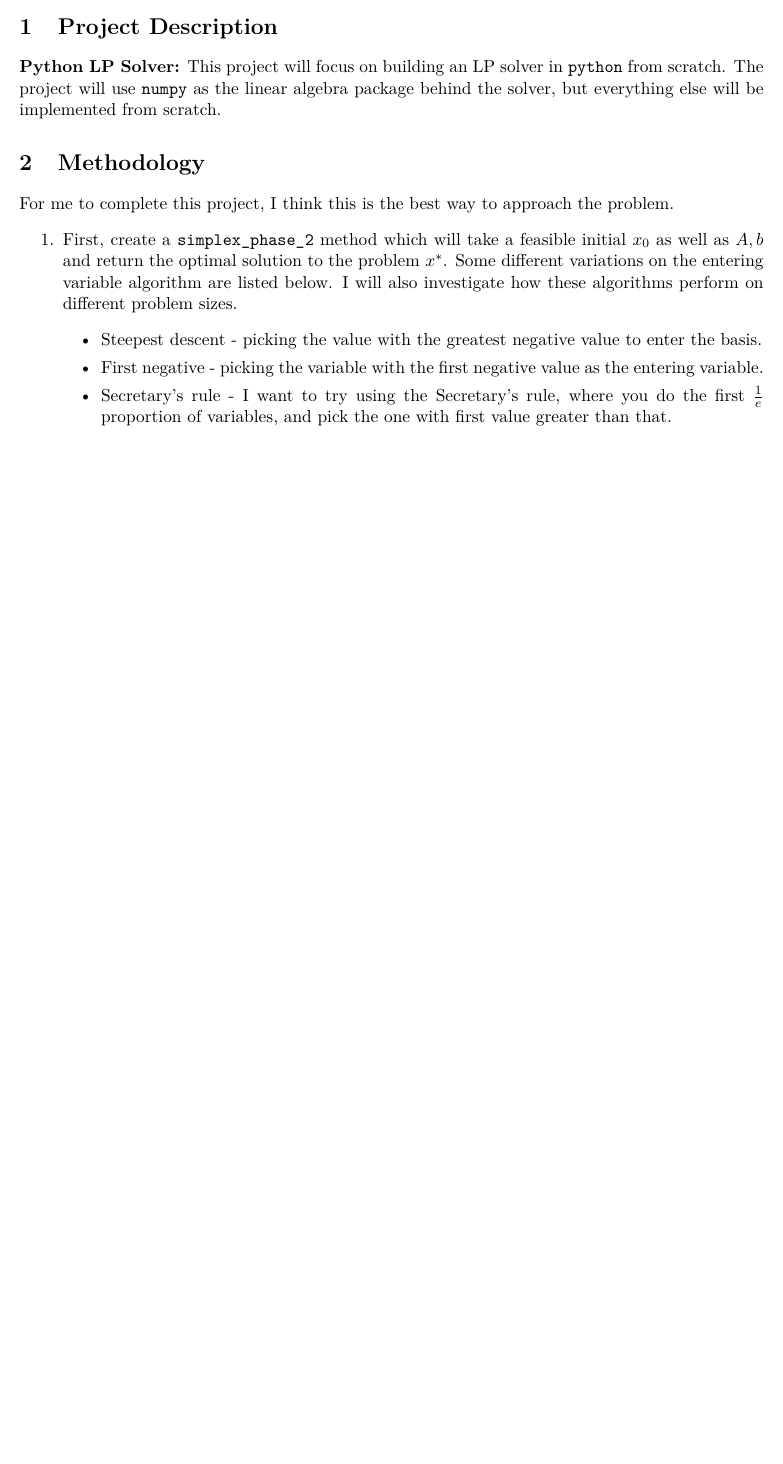
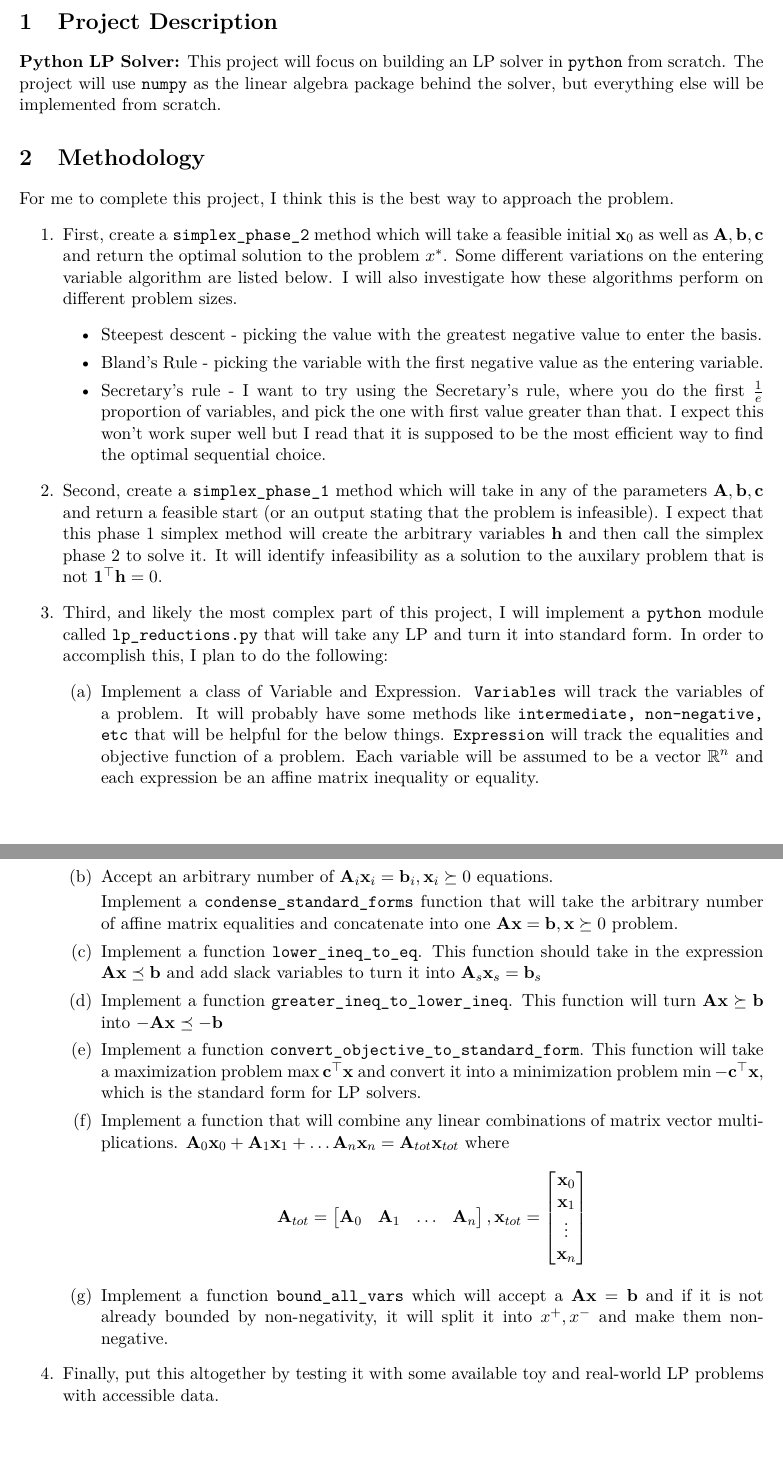
Before and after one commit to Hansespinosa2/ech4905-andres-espinosa, a LaTeX document (project/proposal/proposal.tex): part of the page before the commit and two parts of pages 1 and 2 of 2 after it, the two joined at a grey line, cut so that both start at the same text, the shorter picture padded with empty space. Compiled offline with pdfLaTeX.

Commit message:
Finish preliminary proposal

```diff
--- a/project/proposal/proposal.tex
+++ b/project/proposal/proposal.tex
@@ -23,14 +23,48 @@ The project will use \texttt{numpy} as the linear algebra package behind the sol
 \section{Methodology}
 For me to complete this project, I think this is the best way to approach the problem.
 \begin{enumerate}
-    \item First, create a \texttt{simplex\_phase\_2} method which will take a feasible initial $x_0$ as well as $A,b$ and return the optimal solution to the problem $x^*$.
+    \item First, create a \texttt{simplex\_phase\_2} method which will take a feasible initial $\textbf{x}_0$ as well as $\textbf{A},\textbf{b}, \textbf{c}$ and return the optimal solution to the problem $x^*$.
           Some different variations on the entering variable algorithm are listed below.
           I will also investigate how these algorithms perform on different problem sizes.
         \begin{itemize}
             \item Steepest descent - picking the value with the greatest negative value to enter the basis.
-            \item First negative - picking the variable with the first negative value as the entering variable.
+            \item Bland's Rule - picking the variable with the first negative value as the entering variable.
             \item Secretary's rule - I want to try using the Secretary's rule, where you do the first $\frac{1}{e}$ proportion of variables, and pick the one with first value greater than that.
+                  I expect this won't work super well but I read that it is supposed to be the most efficient way to find the optimal sequential choice.
         \end{itemize}
+    \item Second, create a \texttt{simplex\_phase\_1} method which will take in any of the parameters $\textbf{A},\textbf{b}, \textbf{c}$ and return a feasible start (or an output stating that the problem is infeasible).
+          I expect that this phase $1$ simplex method will create the arbitrary variables $\textbf{h}$ and then call the simplex phase 2 to solve it.
+          It will identify infeasibility as a solution to the auxilary problem that is not $\textbf{1}^\top \textbf{h} = 0$.
+    \item Third, and likely the most complex part of this project, I will implement a \texttt{python} module called \texttt{lp\_reductions.py} that will take any LP and turn it into standard form.
+          In order to accomplish this, I plan to do the following:
+          \begin{enumerate}
+            \item Implement a class of Variable and Expression.
+                  \texttt{Variables} will track the variables of a problem. It will probably have some methods like \texttt{intermediate, non-negative, etc} that will be helpful for the below things.
+                  \texttt{Expression} will track the equalities and objective function of a problem.
+                  Each variable will be assumed to be a vector $\mathbb{R}^n$ and each expression be an affine matrix inequality or equality.
+            \item Accept an arbitrary number of $\textbf{A}_i \textbf{x}_i = \textbf{b}_i, \textbf{x}_i \succeq 0$ equations.
+
+                Implement a \texttt{condense\_standard\_forms} function that will take the arbitrary number of affine matrix equalities and concatenate into one $\textbf{A} \textbf{x} = \textbf{b}, \textbf{x} \succeq 0$ problem.
+            \item Implement a function \texttt{lower\_ineq\_to\_eq}.
+                  This function should take in the expression $\textbf{A} \textbf{x} \preceq \textbf{b}$ and add slack variables to turn it into $\textbf{A}_s \textbf{x}_s = \textbf{b}_s$
+            \item Implement a function \texttt{greater\_ineq\_to\_lower\_ineq}.
+                  This function will turn $\textbf{A} \textbf{x} \succeq \textbf{b}$ into $-\textbf{A} \textbf{x} \preceq -\textbf{b}$
+            \item Implement a function \texttt{convert\_objective\_to\_standard\_form}.  This function will take a maximization problem $\max \textbf{c}^\top \textbf{x}$ and convert it into a minimization problem $\min -\textbf{c}^\top \textbf{x}$, which is the standard form for LP solvers.
+            \item Implement a function that will combine any linear combinations of matrix vector multiplications.
+                  $\textbf{A}_0 \textbf{x}_0 + \textbf{A}_1 \textbf{x}_1 + \dots \textbf{A}_n \textbf{x}_n = \textbf{A}_{tot} \textbf{x}_{tot}$ where
+                  \begin{align*}
+                    \textbf{A}_{tot} =
+                    \begin{bmatrix}
+                       \textbf{A}_0 & \textbf{A}_1 & \dots & \textbf{A}_n
+                    \end{bmatrix},
+                    \textbf{x}_{tot} =
+                    \begin{bmatrix}
+                        \textbf{x}_0 \\ \textbf{x}_1 \\ \vdots \\ \textbf{x}_n
+                    \end{bmatrix}
+                  \end{align*}
+            \item Implement a function \texttt{bound\_all\_vars} which will accept a $\textbf{A} \textbf{x} = \textbf{b}$ and if it is not already bounded by non-negativity, it will split it into $x^+, x^-$ and make them non-negative.
+          \end{enumerate}
+        \item Finally, put this altogether by testing it with some available toy and real-world LP problems with accessible data.
 \end{enumerate}
 
 
```
Also changed, not shown: project/proposal/proposal.pdf.
